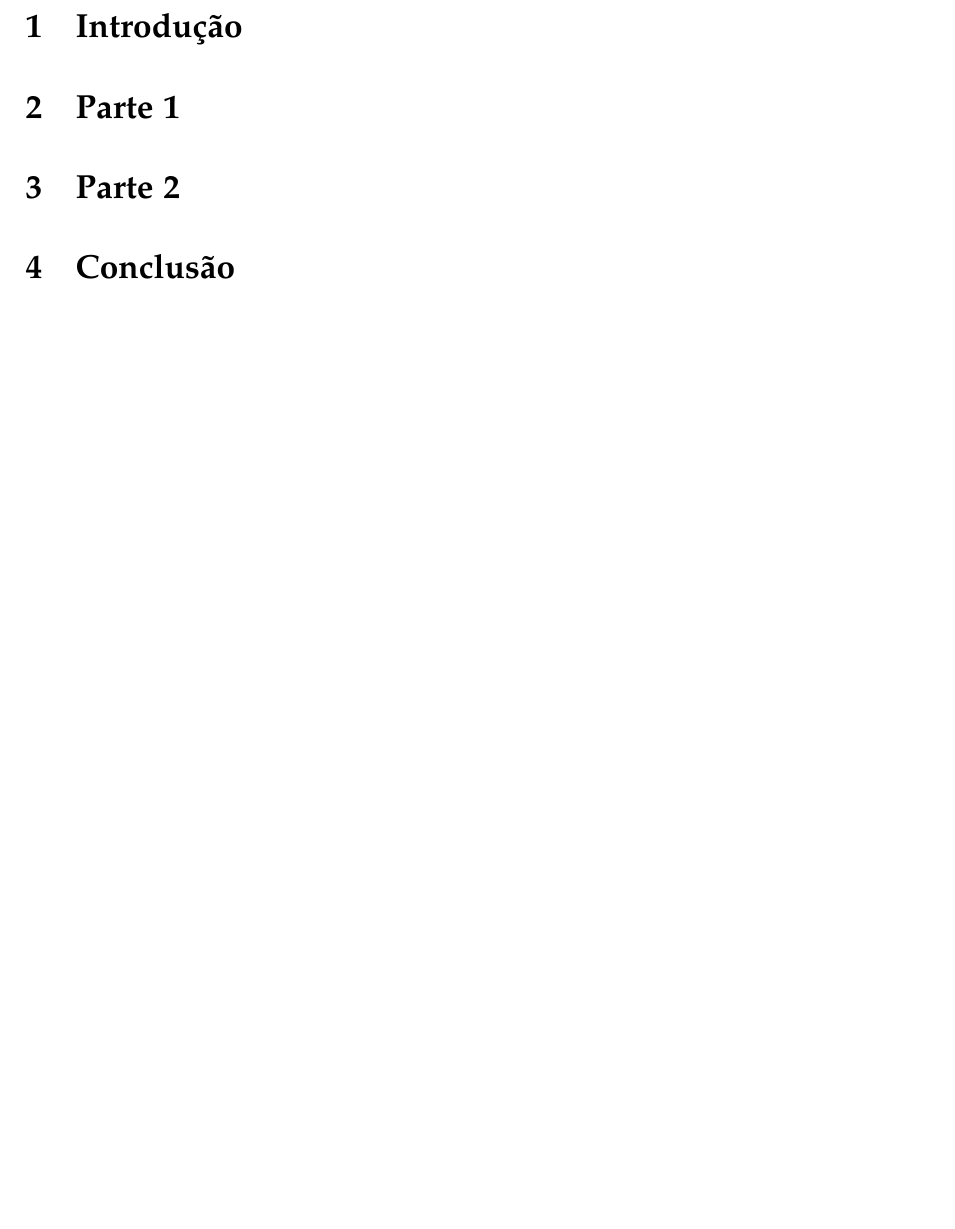
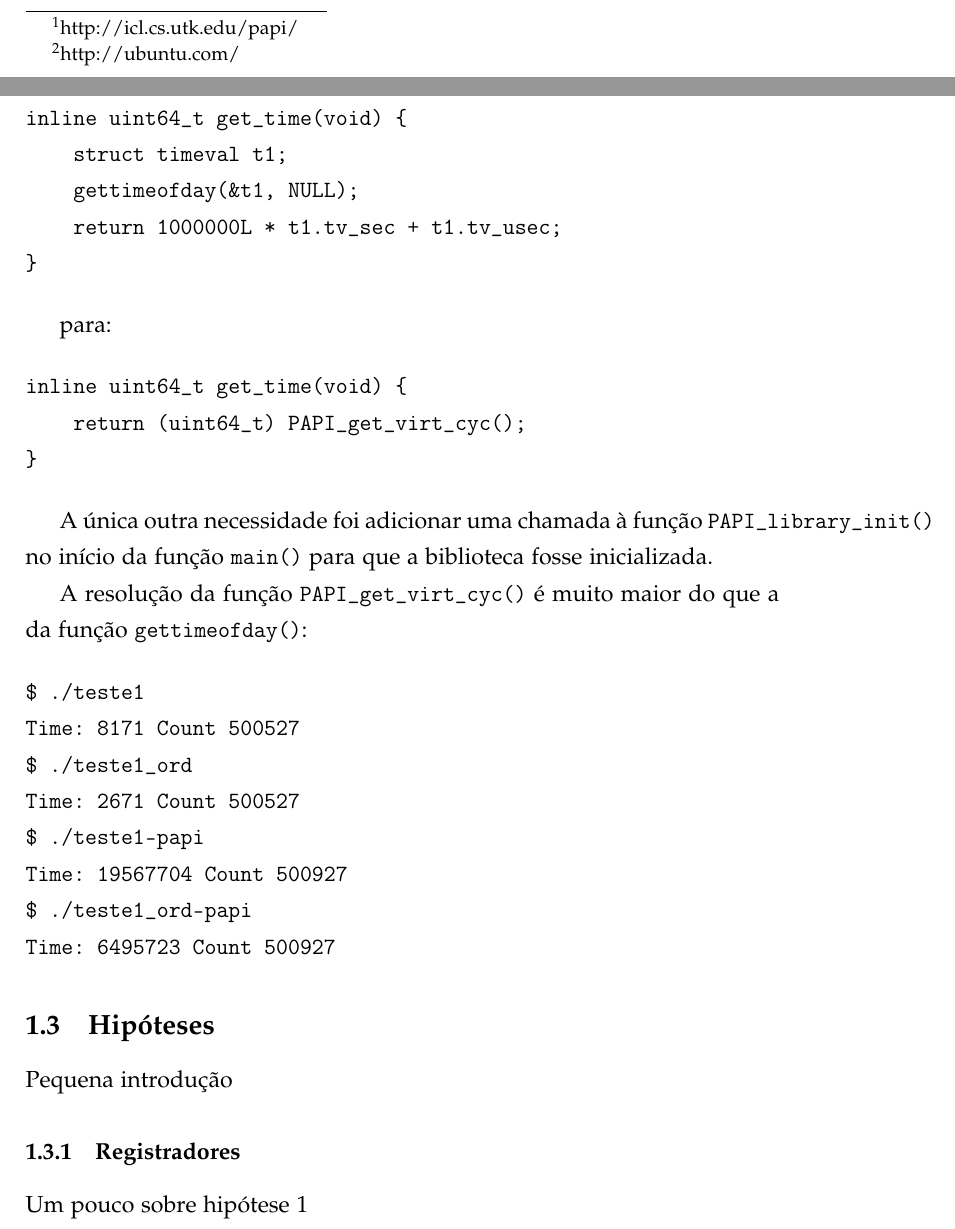
Before and after one commit to tmadeira/ep1-mac412, a LaTeX document (relatorio.tex): part of page 2 of 2 before the commit and two parts of pages 2 and 3 of 5 after it, the two joined at a grey line, cut at the place of the change, the shorter picture padded with empty space. Compiled offline with pdfLaTeX.

Commit message:
relatorio

```diff
--- a/relatorio.tex
+++ b/relatorio.tex
@@ -16,6 +16,10 @@
 \tableofcontents
 \newpage
 
-\section{Introdução}
+\section{Parte 1}
 
-\section{Parte 1}
+Pequena introdução % TODO
+
+\subsection{Instalando o PAPI}
+
+Iniciamos nosso trabalho baixando a biblioteca PAPI\footnote{http://icl.cs.utk.edu/papi/}, lendo seu arquivo {\tt README.txt} e seguindo algumas instruções sugeridas pelo arquivo para melhor entendermos o funcionamento da PAPI. Nesse processo, instalamos a biblioteca, acessamos a documentação do projeto e realizamos alguns testes. O sistema operacional que utilizamos foi o \textbf{Ubuntu Linux}\footnote{http://ubuntu.com/}
@@ -21,0 +42,38 @@
+\begin{verbatim}
+inline uint64_t get_time(void) {
+    struct timeval t1;
+    gettimeofday(&t1, NULL);
+    return 1000000L * t1.tv_sec + t1.tv_usec;
+}
+\end{verbatim}
+
+para:
+
+\begin{verbatim}
+inline uint64_t get_time(void) {
+    return (uint64_t) PAPI_get_virt_cyc();
+}
+\end{verbatim}
+
+A única outra necessidade foi adicionar uma chamada à função {\tt PAPI\_library\_init()} no início da função {\tt main()} para que a biblioteca fosse inicializada.
+
+A resolução da função {\tt PAPI\_get\_virt\_cyc()} é muito maior do que a da função {\tt gettimeofday()}:
+
+\begin{verbatim}
+$ ./teste1
+Time: 8171 Count 500527
+$ ./teste1_ord
+Time: 2671 Count 500527
+$ ./teste1-papi
+Time: 19567704 Count 500927
+$ ./teste1_ord-papi
+Time: 6495723 Count 500927
+\end{verbatim}
+
+\subsection{Hipóteses}
+
+Pequena introdução % TODO
+
+\subsubsection{Registradores}
+
+Um pouco sobre hipótese 1 % TODO
```
Also changed, not shown: relatorio.pdf, relatorio.tex (63 more changed lines), 1 other file.
